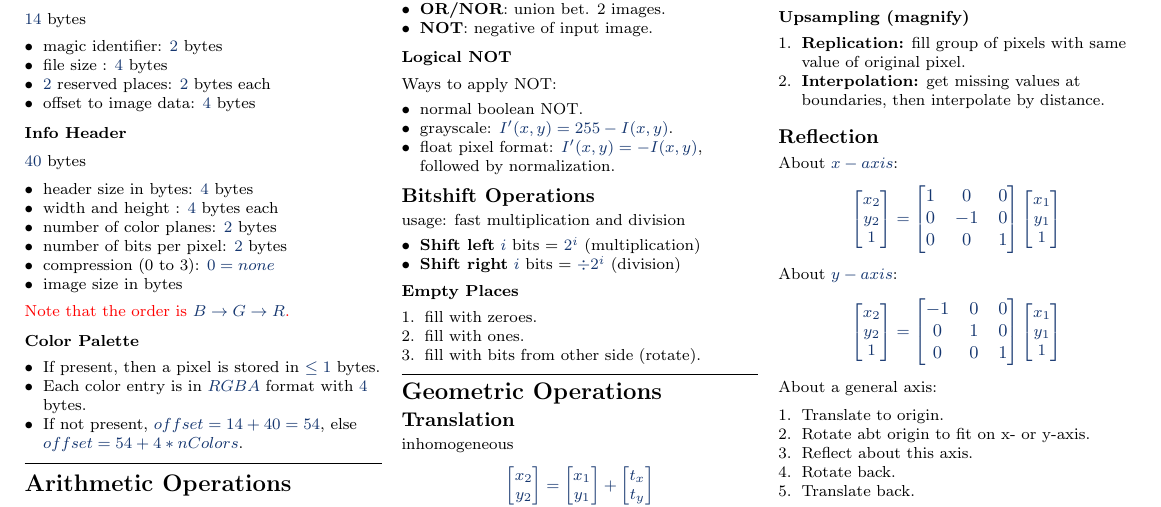
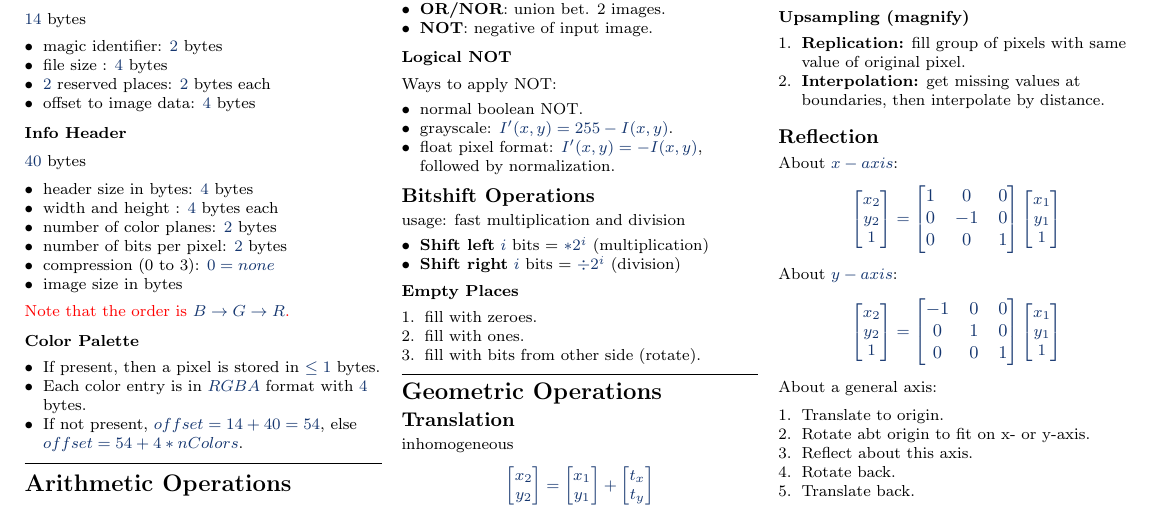
Before and after one commit to hagary/cv-cheatsheet, a LaTeX CV (cv-sheet.tex, which reads arithmetic.tex): part of page 1 of 2, cut so that both start at the same text. Compiled offline with pdfLaTeX.

Commit message:
multiply sign missing

```diff
--- a/arithmetic.tex
+++ b/arithmetic.tex
@@ -64,7 +64,7 @@ Ways to apply NOT:
 \subsection{Bitshift Operations}
 usage: fast multiplication and division
 \begin{itemize}
-  \item \textbf{Shift left} $i$ bits = $2^i$ (multiplication)
+  \item \textbf{Shift left} $i$ bits = $* 2^i$ (multiplication)
   \item \textbf{Shift right} $i$ bits = $\div 2^i$ (division)
 \end{itemize}
 \subsubsection{Empty Places}
```
Also changed, not shown: cv-sheet.pdf.
